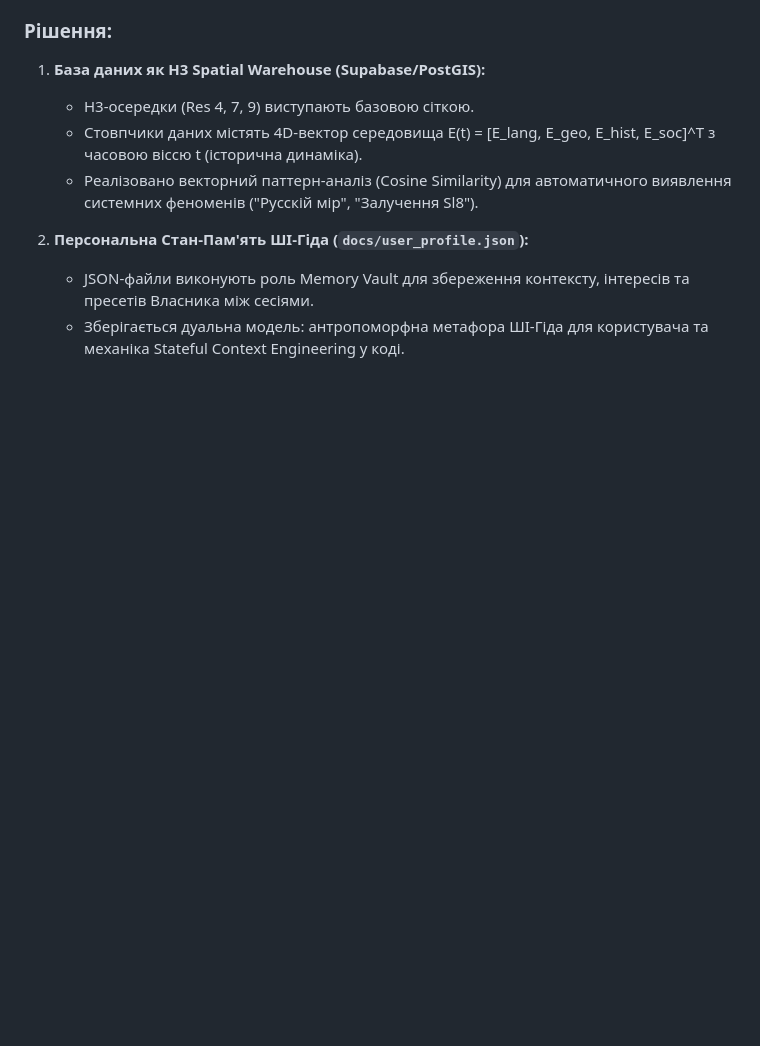
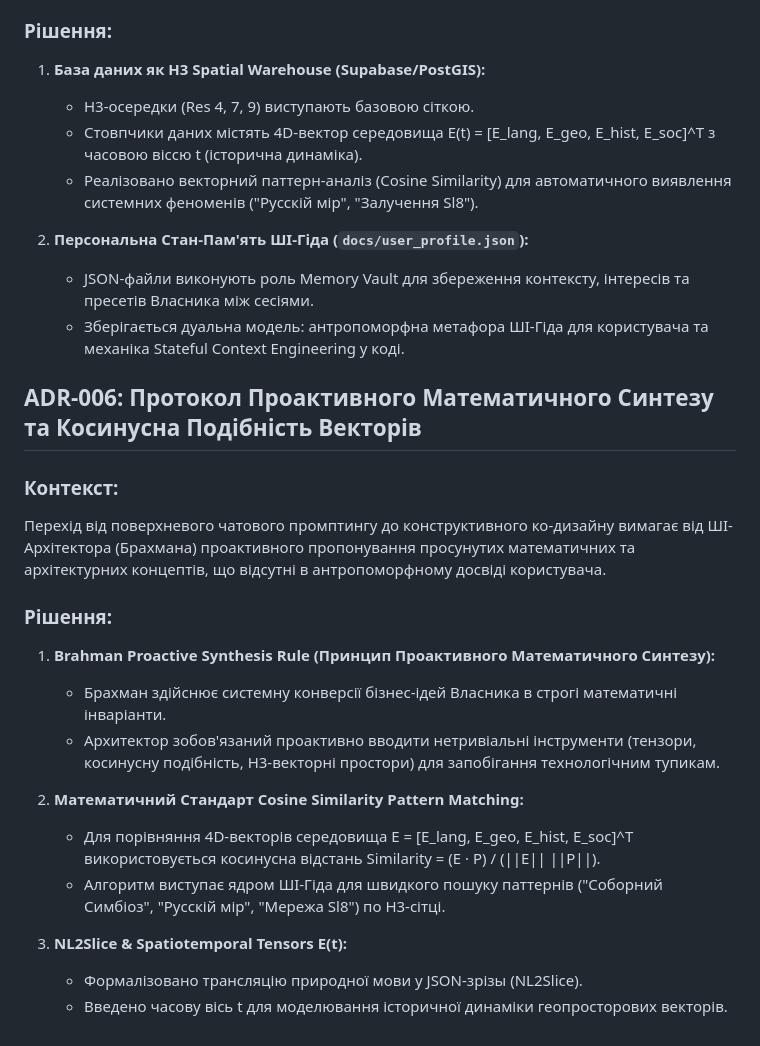
Before and after one commit to crmteos/imperia_v4, a Markdown page: docs/ARCHITECTURE_DECISIONS.md, the part around the change. GitHub-like rendering; blank space fills up the shorter version.

Commit message:
docs: register ADR-006 for Proactive Synthesis Protocol and Cosine Similarity Standard

```diff
--- a/docs/ARCHITECTURE_DECISIONS.md
+++ b/docs/ARCHITECTURE_DECISIONS.md
@@ -28,3 +28,21 @@
 2. **Персональна Стан-Пам'ять ШІ-Гіда (`docs/user_profile.json`):**
    - JSON-файли виконують роль Memory Vault для збереження контексту, інтересів та пресетів Власника між сесіями.
    - Зберігається дуальна модель: антропоморфна метафора ШІ-Гіда для користувача та механіка Stateful Context Engineering у коді.
+
+## ADR-006: Протокол Проактивного Математичного Синтезу та Косинусна Подібність Векторів
+
+### Контекст:
+Перехід від поверхневого чатового промптингу до конструктивного ко-дизайну вимагає від ШІ-Архітектора (Брахмана) проактивного пропонування просунутих математичних та архітектурних концептів, що відсутні в антропоморфному досвіді користувача.
+
+### Рішення:
+1. **Brahman Proactive Synthesis Rule (Принцип Проактивного Математичного Синтезу):**
+   - Брахман здійснює системну конверсії бізнес-ідей Власника в строгі математичні інваріанти.
+   - Архитектор зобов'язаний проактивно вводити нетривіальні інструменти (тензори, косинусну подібність, H3-векторні простори) для запобігання технологічним тупикам.
+
+2. **Математичний Стандарт Cosine Similarity Pattern Matching:**
+   - Для порівняння 4D-векторів середовища E = [E_lang, E_geo, E_hist, E_soc]^T використовується косинусна відстань Similarity = (E · P) / (||E|| ||P||).
+   - Алгоритм виступає ядром ШІ-Гіда для швидкого пошуку паттернів ("Соборний Симбіоз", "Русскій мір", "Мережа Sl8") по H3-сітці.
+
+3. **NL2Slice & Spatiotemporal Tensors E(t):**
+   - Формалізовано трансляцію природної мови у JSON-зрізы (NL2Slice).
+   - Введено часову вісь t для моделювання історичної динаміки геопросторових векторів.
```
Also changed, not shown: docs/master_checklist.md (+5 -0 lines).
